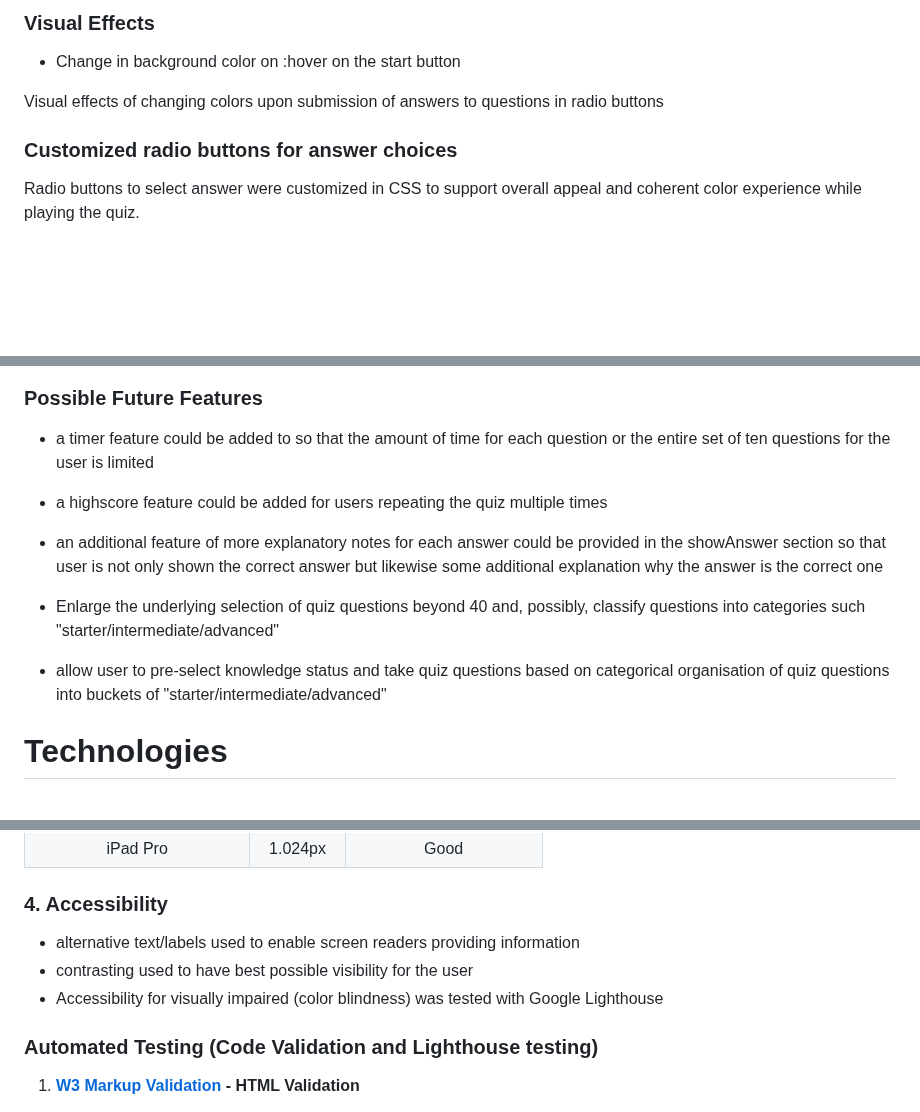
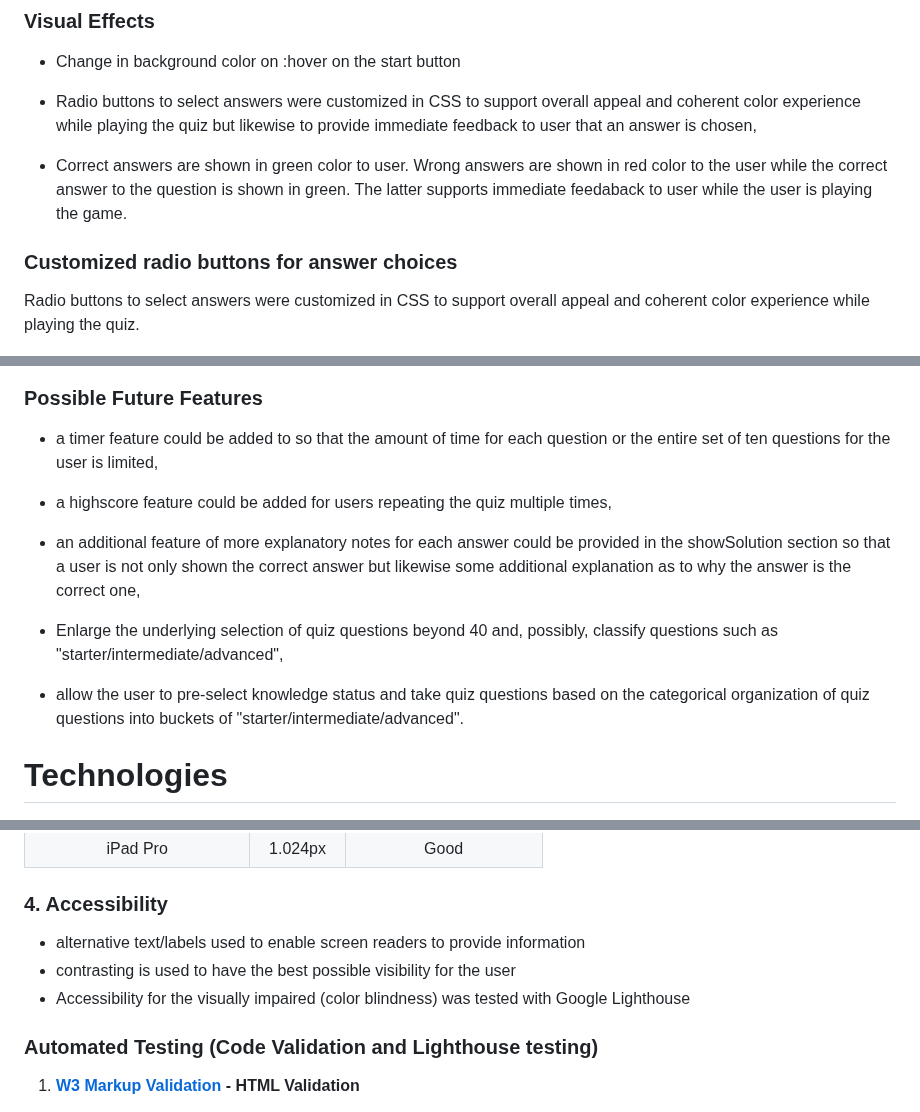
Before and after one commit to Werner-Staeblein/Project-2-modified-resubmit, a Markdown page: README.md, 3 parts joined by grey strips. Drawn GitHub-style; blank space fills up the shorter version.

```diff
--- a/README.md
+++ b/README.md
@@ -149,12 +149,13 @@ through the change in color of the radio button clicked.
 
 - Change in background color on :hover on the start button
 
-<span style="color: red; font-weight: bold;">Visual effects of changing colors upon submission of answers to questions in radio buttons</span>
+- Radio buttons to select answers were customized in CSS to support overall appeal and coherent color experience while playing the quiz but likewise to provide immediate feedback to user that an answer is chosen,
 
+- Correct answers are shown in green color to user. Wrong answers are shown in red color to the user while the correct answer to the question is shown in green. The latter supports immediate feedaback to user while the user is playing the game.
 
 ### Customized radio buttons for answer choices
 
-Radio buttons to select answer were customized in CSS to support overall appeal and coherent color experience while playing
+Radio buttons to select answers were customized in CSS to support overall appeal and coherent color experience while playing
 the quiz.
 
 ![Radio Buttons](readme_assets/customized_radio_button_styling_js_quiz.png)
@@ -192,15 +193,15 @@ the next quiz round but user can learn from the questions answered incorrectly.
 
 ### Possible Future Features
 
-- a timer feature could be added to so that the amount of time for each question or the entire set of ten questions for the user is limited
+- a timer feature could be added to so that the amount of time for each question or the entire set of ten questions for the user is limited,
 
-- a highscore feature could be added for users repeating the quiz multiple times
+- a highscore feature could be added for users repeating the quiz multiple times,
 
-- an additional feature of more explanatory notes for each answer could be provided in the showAnswer section so that user is not only shown the correct answer but likewise some additional explanation why the answer is the correct one
+- an additional feature of more explanatory notes for each answer could be provided in the showSolution section so that a user is not only shown the correct answer but likewise some additional explanation as to why the answer is the correct one,
 
-- Enlarge the underlying selection of quiz questions beyond 40 and, possibly, classify questions into categories such "starter/intermediate/advanced"
+- Enlarge the underlying selection of quiz questions beyond 40 and, possibly, classify questions such as "starter/intermediate/advanced",
 
-- allow user to pre-select knowledge status and take quiz questions based on categorical organisation of quiz questions into buckets of "starter/intermediate/advanced"
+- allow the user to pre-select knowledge status and take quiz questions based on the categorical organization of quiz questions into buckets of "starter/intermediate/advanced".
 
 
 # Technologies
@@ -308,9 +309,9 @@ display of content)
 
 ### 4. Accessibility
 
-- alternative text/labels used to enable screen readers providing information
-- contrasting used to have best possible visibility for the user
-- Accessibility for visually impaired (color blindness) was tested with Google Lighthouse
+- alternative text/labels used to enable screen readers to provide information
+- contrasting is used to have the best possible visibility for the user
+- Accessibility for the visually impaired (color blindness) was tested with Google Lighthouse
 
 ### Automated Testing (Code Validation and Lighthouse testing)
 
```
Also changed, not shown: other parts of README.md (+30 -30 lines).
